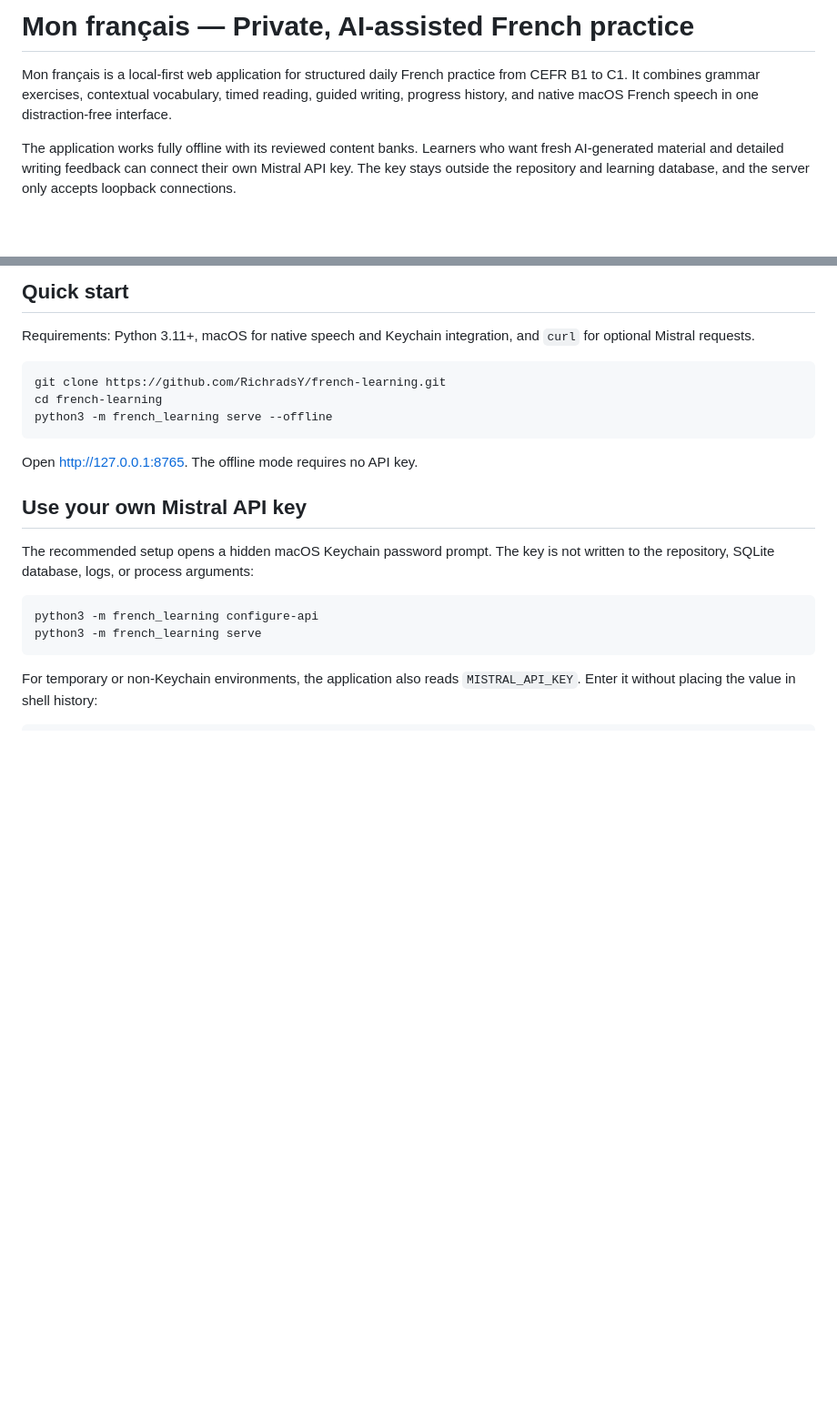
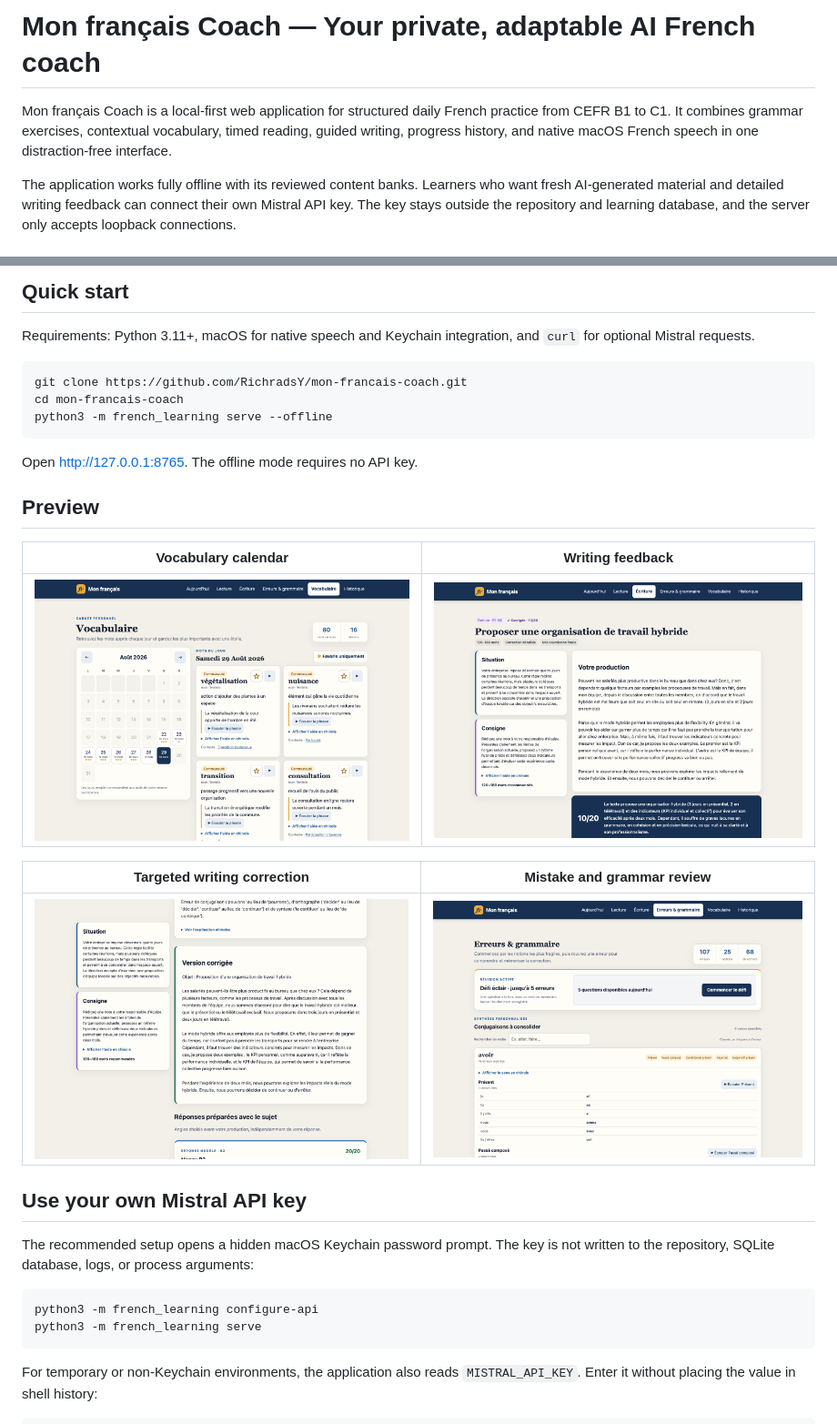
Before and after one commit to RichradsY/french-learning, a Markdown page: README.md, 2 parts joined by grey strips. Shown: that part at 91% size. GitHub-like rendering; pictures changed too: docs/screenshots/review.png (added), docs/screenshots/vocabulary.png (added), docs/screenshots/writing-correction.png (added); blank space fills up the shorter version.

Commit message:
docs: add previews and agent customization guide

````diff
--- a/README.md
+++ b/README.md
@@ -1,6 +1,6 @@
-# Mon français — Private, AI-assisted French practice
+# Mon français Coach — Your private, adaptable AI French coach
 
-Mon français is a local-first web application for structured daily French practice from CEFR B1 to C1. It combines grammar exercises, contextual vocabulary, timed reading, guided writing, progress history, and native macOS French speech in one distraction-free interface.
+Mon français Coach is a local-first web application for structured daily French practice from CEFR B1 to C1. It combines grammar exercises, contextual vocabulary, timed reading, guided writing, progress history, and native macOS French speech in one distraction-free interface.
 
 The application works fully offline with its reviewed content banks. Learners who want fresh AI-generated material and detailed writing feedback can connect their own Mistral API key. The key stays outside the repository and learning database, and the server only accepts loopback connections.
 
@@ -21,12 +21,22 @@ The application works fully offline with its reviewed content banks. Learners wh
 Requirements: Python 3.11+, macOS for native speech and Keychain integration, and `curl` for optional Mistral requests.
 
 ```bash
-git clone https://github.com/RichradsY/french-learning.git
-cd french-learning
+git clone https://github.com/RichradsY/mon-francais-coach.git
+cd mon-francais-coach
 python3 -m french_learning serve --offline
 ```
 
 Open http://127.0.0.1:8765. The offline mode requires no API key.
+
+## Preview
+
+| Vocabulary calendar | Writing feedback |
+|---|---|
+| ![Vocabulary calendar with daily words and favourites](docs/screenshots/vocabulary.png) | ![Detailed writing score and feedback](docs/screenshots/writing-feedback.png) |
+
+| Targeted writing correction | Mistake and grammar review |
+|---|---|
+| ![Targeted corrections based on a learner submission](docs/screenshots/writing-correction.png) | ![Active mistake and grammar review](docs/screenshots/review.png) |
 
 ## Use your own Mistral API key
 
````
Also changed, not shown: other parts of README.md (+23 -2 lines).
